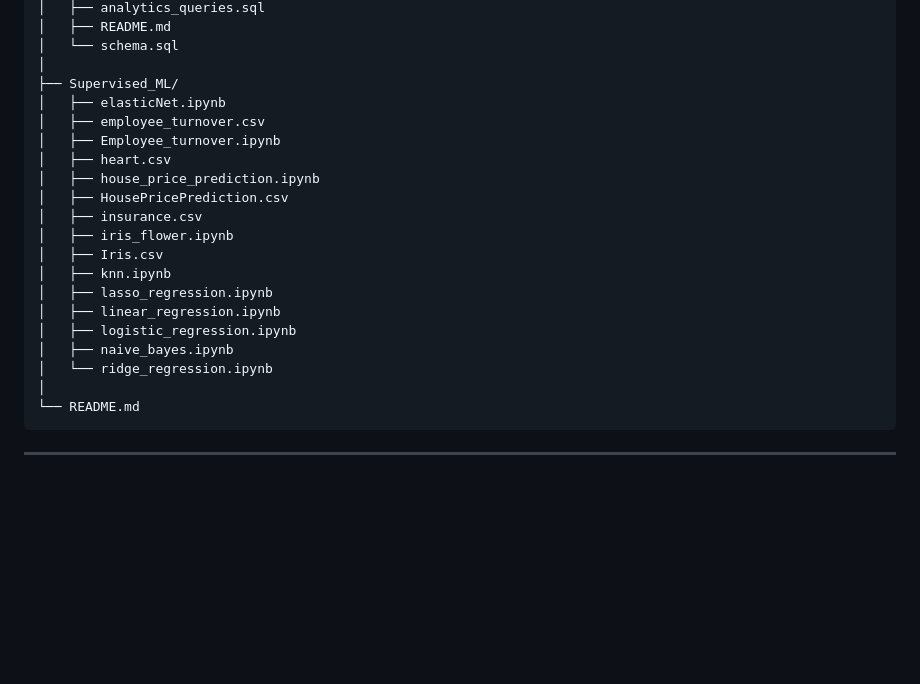
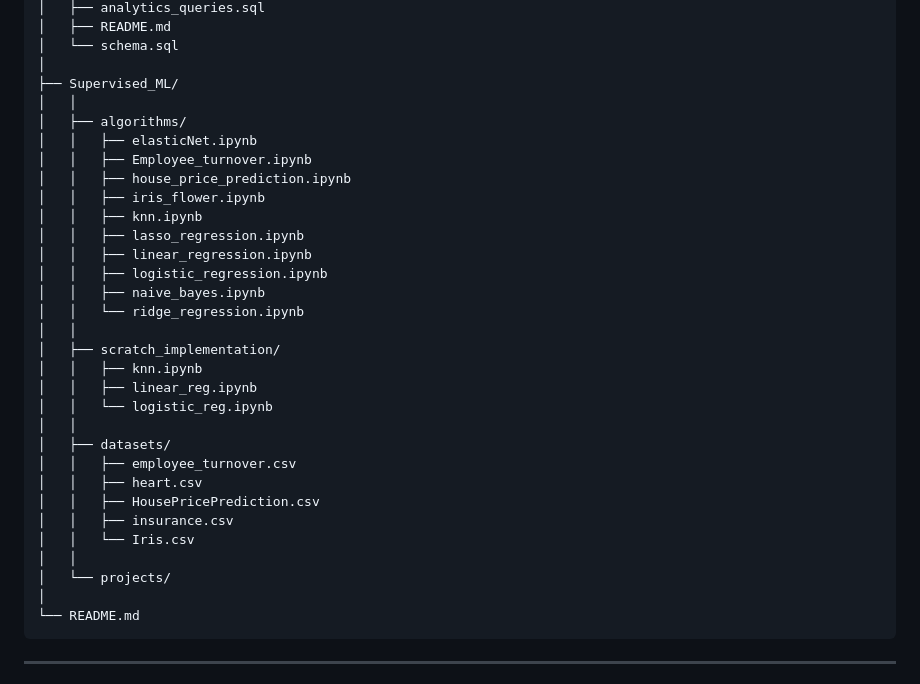
Before and after one commit to piyushhh-glitch/Machine_Learning, a Markdown page: README.md, the part around the change. GitHub-like rendering; blank space fills up the shorter version.

````diff
--- a/README.md
+++ b/README.md
@@ -111,21 +111,32 @@ Machine_Learning/
 │   └── schema.sql
 │
 ├── Supervised_ML/
-│   ├── elasticNet.ipynb
-│   ├── employee_turnover.csv
-│   ├── Employee_turnover.ipynb
-│   ├── heart.csv
-│   ├── house_price_prediction.ipynb
-│   ├── HousePricePrediction.csv
-│   ├── insurance.csv
-│   ├── iris_flower.ipynb
-│   ├── Iris.csv
-│   ├── knn.ipynb
-│   ├── lasso_regression.ipynb
-│   ├── linear_regression.ipynb
-│   ├── logistic_regression.ipynb
-│   ├── naive_bayes.ipynb
-│   └── ridge_regression.ipynb
+│   │
+│   ├── algorithms/
+│   │   ├── elasticNet.ipynb
+│   │   ├── Employee_turnover.ipynb
+│   │   ├── house_price_prediction.ipynb
+│   │   ├── iris_flower.ipynb
+│   │   ├── knn.ipynb
+│   │   ├── lasso_regression.ipynb
+│   │   ├── linear_regression.ipynb
+│   │   ├── logistic_regression.ipynb
+│   │   ├── naive_bayes.ipynb
+│   │   └── ridge_regression.ipynb
+│   │
+│   ├── scratch_implementation/
+│   │   ├── knn.ipynb
+│   │   ├── linear_reg.ipynb
+│   │   └── logistic_reg.ipynb
+│   │
+│   ├── datasets/
+│   │   ├── employee_turnover.csv
+│   │   ├── heart.csv
+│   │   ├── HousePricePrediction.csv
+│   │   ├── insurance.csv
+│   │   └── Iris.csv
+│   │
+│   └── projects/
 │
 └── README.md
 ```
````
